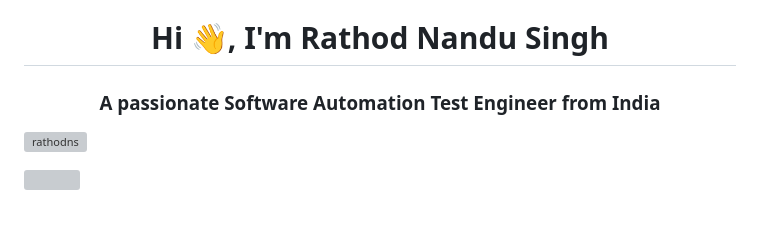
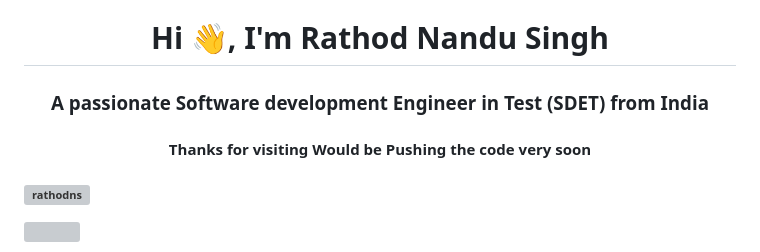
Before and after one commit to RathodNS/RathodNS, a Markdown page: README.md, the part around the change. Drawn GitHub-style; blank space fills up the shorter version; grey boxes are pictures that could not be loaded.

```diff
--- a/README.md
+++ b/README.md
@@ -1,6 +1,7 @@
 <h1 align="center">Hi 👋, I'm Rathod Nandu Singh</h1>
-<h3 align="center">A passionate Software Automation Test Engineer from India</h3>
+<h3 align="center">A passionate Software development Engineer in Test (SDET) from India</h3>
 
+<h4 align="center"> Thanks for visiting Would be Pushing the code very soon <h4>
 <p align="left"> <img src="https://komarev.com/ghpvc/?username=rathodns&label=Profile%20views&color=0e75b6&style=flat" alt="rathodns" /> </p>
 
 <p align="left"> <a href="https://twitter.com/" target="blank"><img src="https://img.shields.io/twitter/follow/?logo=twitter&style=for-the-badge" alt="" /></a> </p>
```
